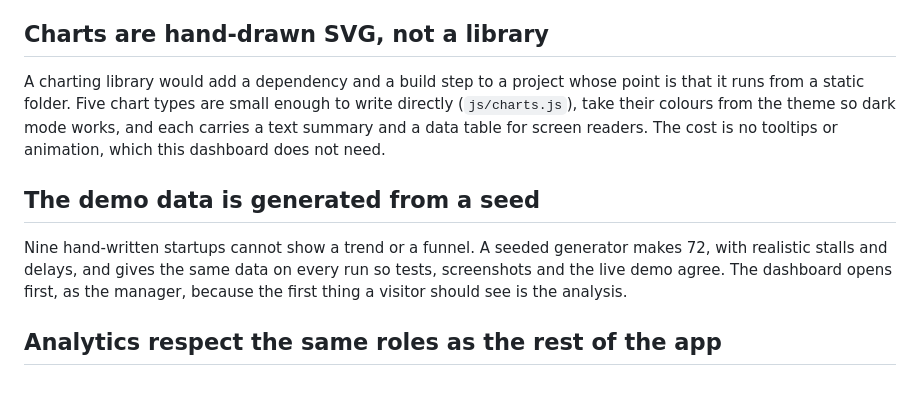
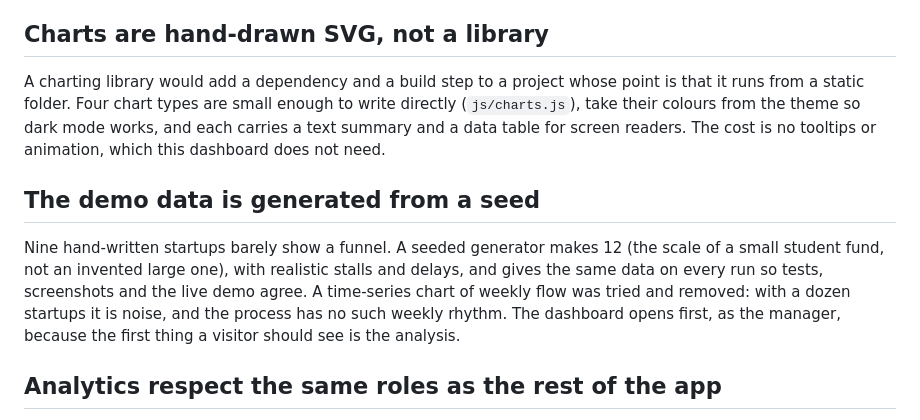
Before and after one commit to aradyaacovi/vc-deal-pipeline, a Markdown page: docs/DECISIONS.md, the part around the change. GitHub-like rendering; blank space fills up the shorter version.

```diff
--- a/docs/DECISIONS.md
+++ b/docs/DECISIONS.md
@@ -40,11 +40,11 @@ A row that cannot be used (no name, unknown track, duplicate) is rejected with i
 
 ## Charts are hand-drawn SVG, not a library
 
-A charting library would add a dependency and a build step to a project whose point is that it runs from a static folder. Five chart types are small enough to write directly (`js/charts.js`), take their colours from the theme so dark mode works, and each carries a text summary and a data table for screen readers. The cost is no tooltips or animation, which this dashboard does not need.
+A charting library would add a dependency and a build step to a project whose point is that it runs from a static folder. Four chart types are small enough to write directly (`js/charts.js`), take their colours from the theme so dark mode works, and each carries a text summary and a data table for screen readers. The cost is no tooltips or animation, which this dashboard does not need.
 
 ## The demo data is generated from a seed
 
-Nine hand-written startups cannot show a trend or a funnel. A seeded generator makes 72, with realistic stalls and delays, and gives the same data on every run so tests, screenshots and the live demo agree. The dashboard opens first, as the manager, because the first thing a visitor should see is the analysis.
+Nine hand-written startups barely show a funnel. A seeded generator makes 12 (the scale of a small student fund, not an invented large one), with realistic stalls and delays, and gives the same data on every run so tests, screenshots and the live demo agree. A time-series chart of weekly flow was tried and removed: with a dozen startups it is noise, and the process has no such weekly rhythm. The dashboard opens first, as the manager, because the first thing a visitor should see is the analysis.
 
 ## Analytics respect the same roles as the rest of the app
 
```
Also changed, not shown: README.md (+2 -2 lines), docs/METRICS.md (+1 -2 lines), docs/screenshots/analytics.png, 5 other files.
